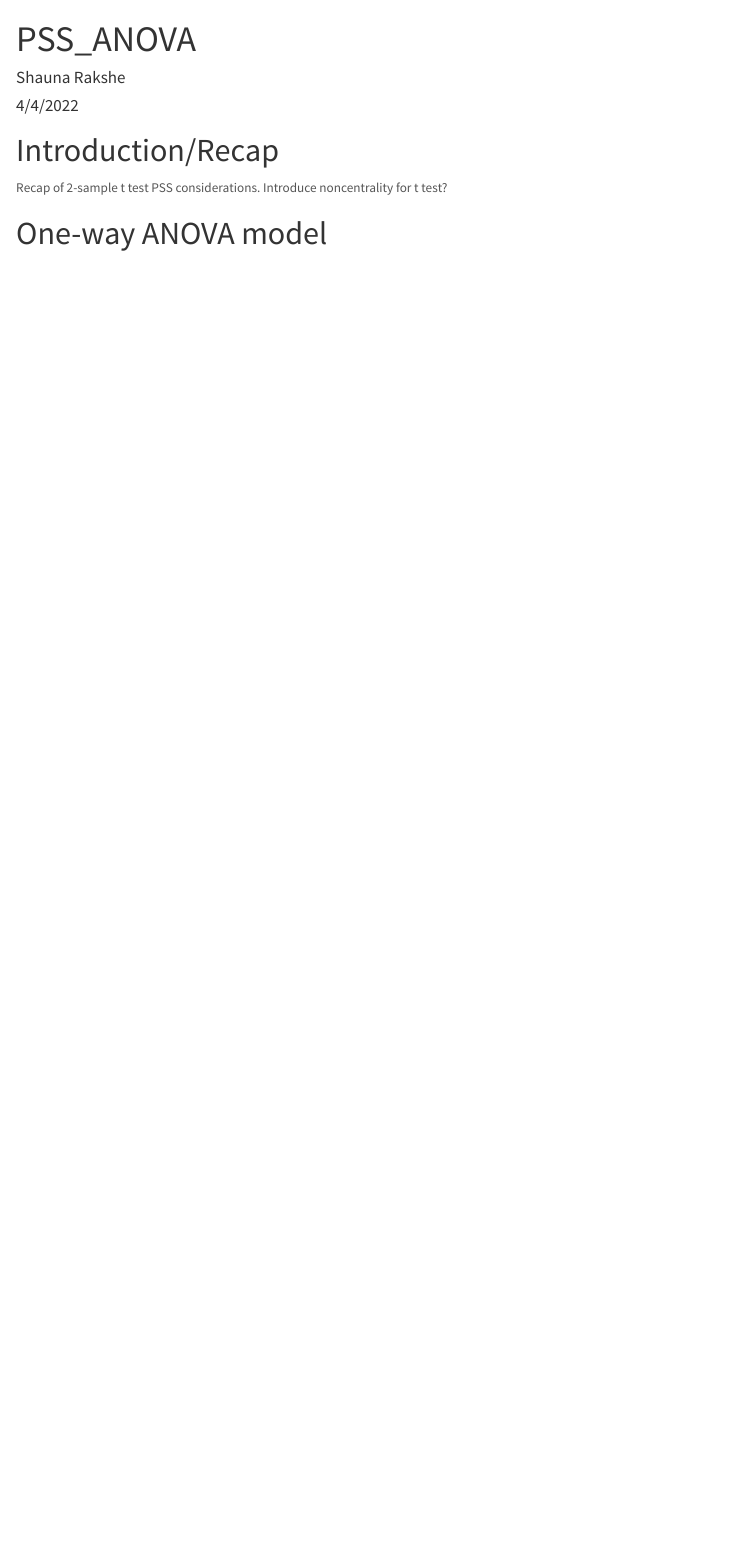
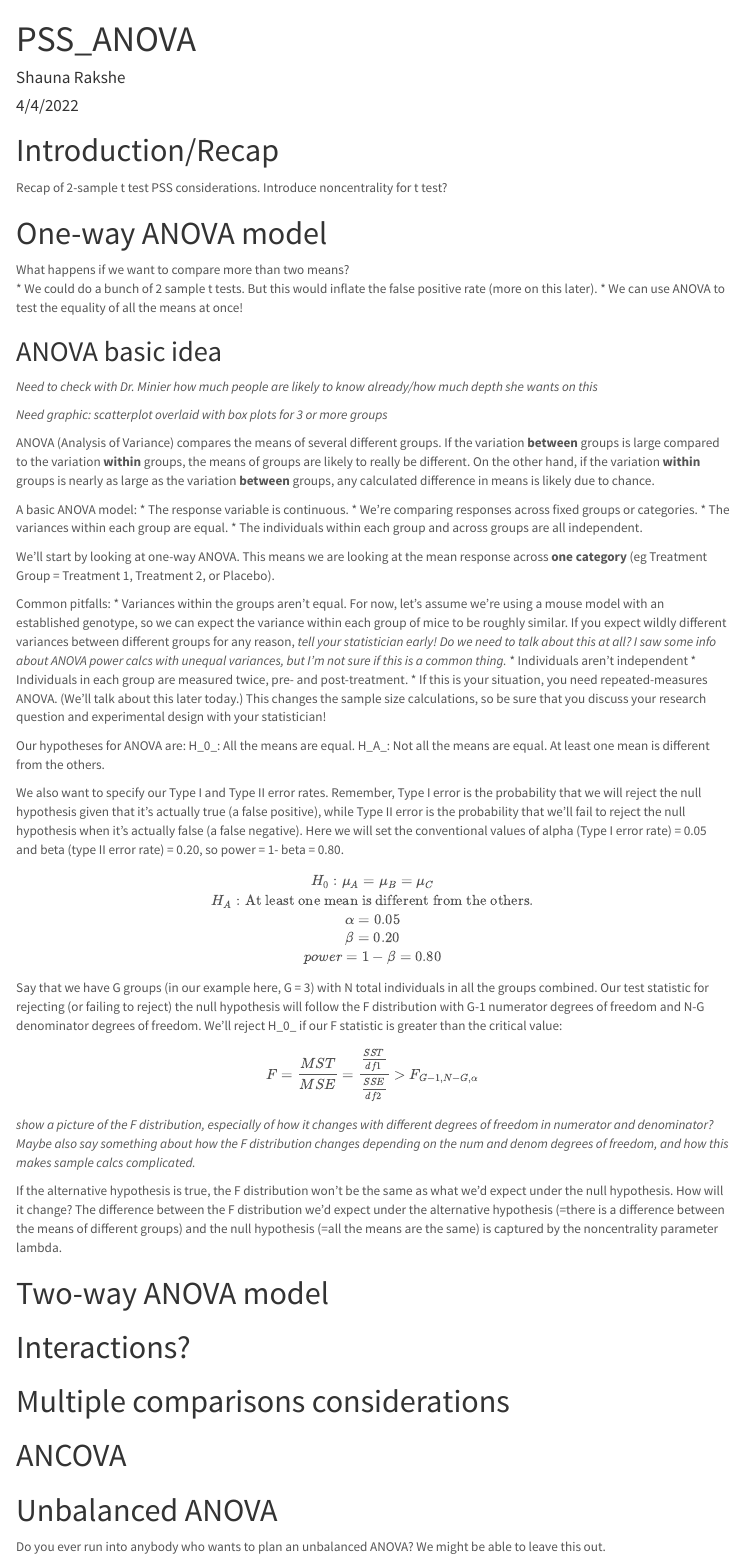
Before and after one commit to shaunarakshe/PowerSampleSize, an R Markdown document (PSS_ANOVA.rmd): the page in a window 1100 px wide, from its top. The pictures show the output file PSS_ANOVA.html that the author committed with the source, opened offline; menus at the side of the page are left out.

Commit message:
Draft outline, one-way ANOVA in progress.

```diff
--- a/PSS_ANOVA.rmd
+++ b/PSS_ANOVA.rmd
@@ -20,3 +20,59 @@ output:
 Recap of 2-sample t test PSS considerations.  Introduce noncentrality for t test?
 
 # One-way ANOVA model
+
+What happens if we want to compare more than two means?
+* We could do a bunch of 2 sample t tests. But this would inflate the false positive rate (more on this later).
+* We can use ANOVA to test the equality of all the means at once!
+
+## ANOVA basic idea
+
+*Need to check with Dr. Minier how much people are likely to know already/how much depth she wants on this*
+
+*Need graphic: scatterplot overlaid with box plots for 3 or more groups*
+
+ANOVA (Analysis of Variance) compares the means of several different groups.  If the variation **between** groups is large compared to the variation **within** groups, the means of groups are likely to really be different.  On the other hand, if the variation **within** groups is nearly as large as the variation **between** groups, any calculated difference in means is likely due to chance.
+
+A basic ANOVA model:
+* The response variable is continuous.
+* We're comparing responses across fixed groups or categories.
+* The variances within each group are equal.
+* The individuals within each group and across groups are all independent.
+
+We'll start by looking at one-way ANOVA.  This means we are looking at the mean response across **one category** (eg Treatment Group = Treatment 1, Treatment 2, or Placebo).
+
+Common pitfalls:
+* Variances within the groups aren't equal. For now, let's assume we're using a mouse model with an established genotype, so we can expect the variance within each group of mice to be roughly similar.  If you expect wildly different variances between different groups for any reason, *tell your statistician early!* *Do we need to talk about this at all?  I saw some info about ANOVA power calcs with unequal variances, but I'm not sure if this is a common thing.*
+* Individuals aren't independent
+  * Individuals in each group are measured twice, pre- and post-treatment.
+  * If this is your situation, you need repeated-measures ANOVA.  (We'll talk about this later today.) This changes the sample size calculations, so be sure that you discuss your research question and experimental design with your statistician!
+
+Our hypotheses for ANOVA are:
+H_0_: All the means are equal.
+H_A_: Not all the means are equal.  At least one mean is different from the others.
+
+We also want to specify our Type I and Type II error rates.  Remember, Type I error is the probability that we will reject the null hypothesis given that it's actually true (a false positive), while Type II error is the probability that we'll fail to reject the null hypothesis when it's actually false (a false negative).  Here we will set the conventional values of alpha (Type I error rate) = 0.05 and beta (type II error rate) = 0.20, so power = 1- beta = 0.80.
+$$H_0: \mu_A = \mu_B = \mu_C\\
+H_A: \textrm{At least one mean is different from the others.}\\
+\alpha = 0.05\\
+\beta = 0.20\\
+power = 1- \beta = 0.80$$
+
+Say that we have G groups (in our example here, G = 3) with N total individuals in all the groups combined.  Our test statistic for rejecting (or failing to reject) the null hypothesis will follow the F distribution with G-1 numerator degrees of freedom and N-G denominator degrees of freedom.  We'll reject H_0_ if our F statistic is greater than the critical value:
+$$F = \frac{MST}{MSE}=\frac{\frac{SST}{df1}}{\frac{SSE}{df2}} \gt F_{G-1, N-G, \alpha}$$
+
+*show a picture of the F distribution, especially of how it changes with different degrees of freedom in numerator and denominator?  Maybe also say something about how the F distribution changes depending on the num and denom degrees of freedom, and how this makes sample calcs complicated.*
+
+If the alternative hypothesis is true, the F distribution won't be the same as what we'd expect under the null hypothesis.  How will it change?  The difference between the F distribution we'd expect under the alternative hypothesis (=there is a difference between the means of different groups) and the null hypothesis (=all the means are the same) is captured by the noncentrality parameter lambda.
+
+# Two-way ANOVA model
+
+# Interactions?
+
+# Multiple comparisons considerations
+
+# ANCOVA
+
+# Unbalanced ANOVA
+
+Do you ever run into anybody who wants to plan an unbalanced ANOVA?  We might be able to leave this out.
```
Also changed, not shown: PSS_ANOVA.html, PSS_ANOVA.md.
